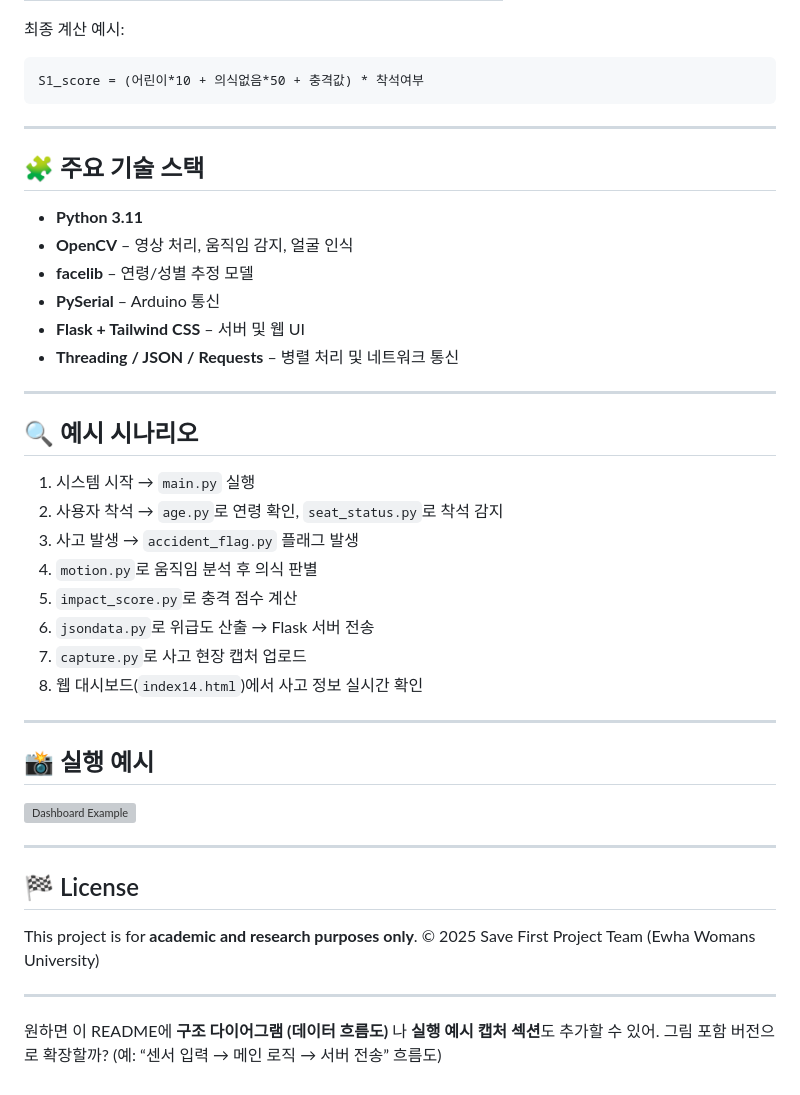
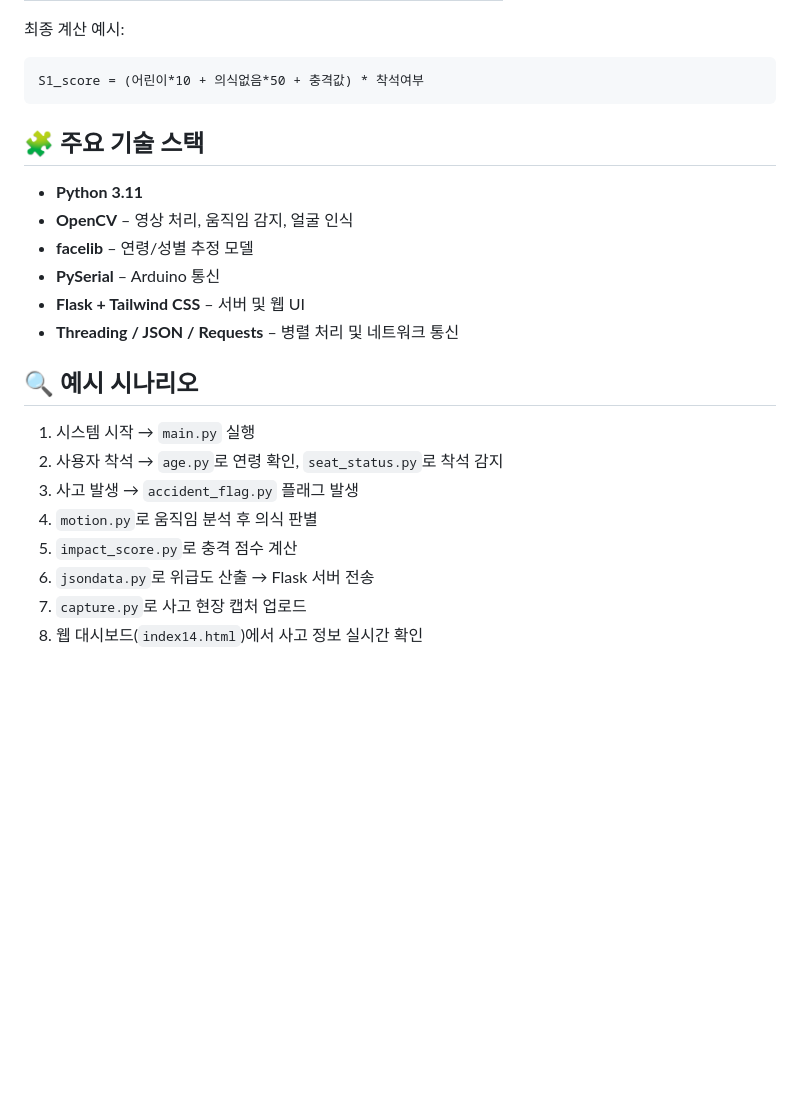
Before and after one commit to myyeon28/ResQSEAT, a Markdown page: README.md, the part around one of its changes. Drawn GitHub-style; blank space fills up the shorter version; grey boxes are pictures that could not be loaded.

````diff
--- a/README.md
+++ b/README.md
@@ -208,7 +206,7 @@ python3 server14.py
 S1_score = (어린이*10 + 의식없음*50 + 충격값) * 착석여부
 ```
 
----
+
 
 ## 🧩 주요 기술 스택
 
@@ -219,7 +217,7 @@ S1_score = (어린이*10 + 의식없음*50 + 충격값) * 착석여부
 * **Flask + Tailwind CSS** – 서버 및 웹 UI
 * **Threading / JSON / Requests** – 병렬 처리 및 네트워크 통신
 
----
+
 
 ## 🔍 예시 시나리오
 
@@ -231,21 +229,3 @@ S1_score = (어린이*10 + 의식없음*50 + 충격값) * 착석여부
 6. `jsondata.py`로 위급도 산출 → Flask 서버 전송
 7. `capture.py`로 사고 현장 캡처 업로드
 8. 웹 대시보드(`index14.html`)에서 사고 정보 실시간 확인
-
----
-
-## 📸 실행 예시
-
-![Dashboard Example](https://github.com/your-repo/save_first_project/blob/main/docs/dashboard_example.png)
-
----
-
-## 🏁 License
-
-This project is for **academic and research purposes only**.
-© 2025 Save First Project Team (Ewha Womans University)
-
----
-
-원하면 이 README에 **구조 다이어그램 (데이터 흐름도)** 나 **실행 예시 캡처 섹션**도 추가할 수 있어.
-그림 포함 버전으로 확장할까? (예: “센서 입력 → 메인 로직 → 서버 전송” 흐름도)
````
Also changed, not shown: other parts of README.md (+9 -11 lines).
